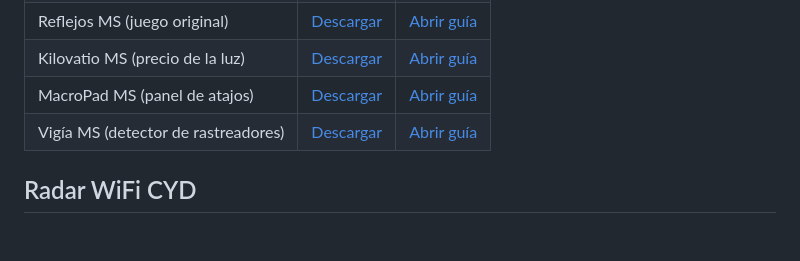
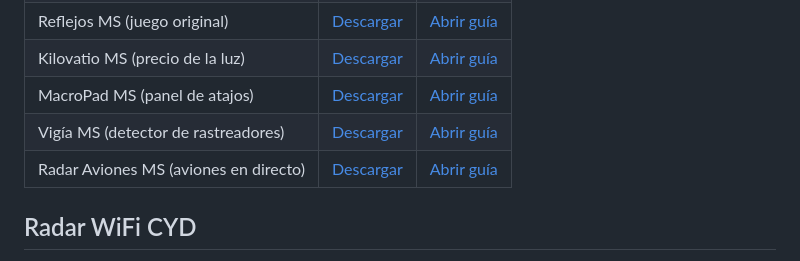
Before and after one commit to msrobotika/AB-MakerIDE-Projects, a Markdown page: downloads/README.md, the part around the change. Rendered like a GitHub page; blank space fills up the shorter version.

```diff
--- a/downloads/README.md
+++ b/downloads/README.md
@@ -8,6 +8,7 @@
 | Kilovatio MS (precio de la luz) | [Descargar](Kilovatio-MS-CYD.zip) | [Abrir guía](../examples/kilovatio-ms-cyd/) |
 | MacroPad MS (panel de atajos) | [Descargar](MacroPad-MS-CYD.zip) | [Abrir guía](../examples/macropad-ms-cyd/) |
 | Vigía MS (detector de rastreadores) | [Descargar](Vigia-MS-CYD.zip) | [Abrir guía](../examples/vigia-ms-cyd/) |
+| Radar Aviones MS (aviones en directo) | [Descargar](Radar-Aviones-MS-CYD.zip) | [Abrir guía](../examples/radar-aviones-ms-cyd/) |
 
 ## Radar WiFi CYD
 
```
Also changed, not shown: README.md (+14 -2 lines), examples/radar-aviones-ms-cyd/README.md (added, +69 -0 lines), docs/images/radar-aviones-ms-cyd/00_radar.jpg (added), docs/images/radar-aviones-ms-cyd/01_ficha.jpg (added), docs/images/radar-aviones-ms-cyd/02_siguiente.jpg (added), 10 other files.
